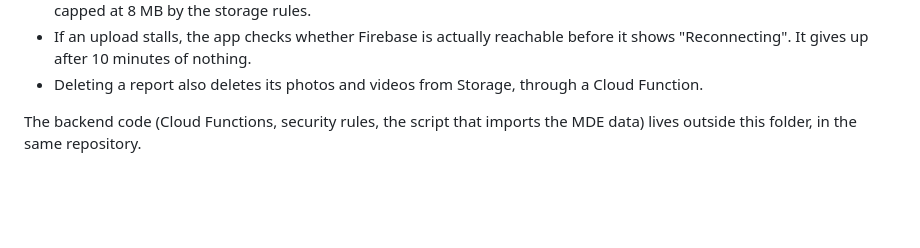
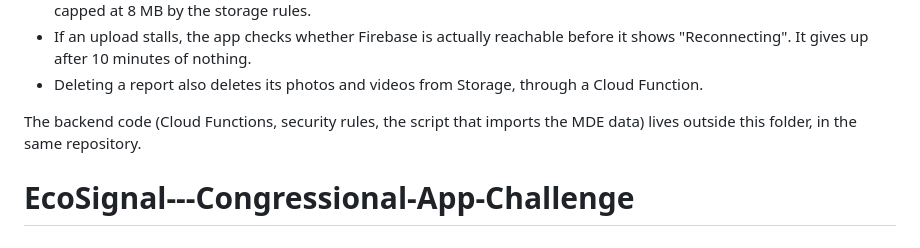
Before and after one commit to aadiagarwal705/EcoSignal---Congressional-App-Challenge, a Markdown page: README.md, the part around the change. GitHub-like rendering; blank space fills up the shorter version.

```diff
--- a/README.md
+++ b/README.md
@@ -63,3 +63,4 @@ Everything is under `lib/`:
 - Deleting a report also deletes its photos and videos from Storage, through a Cloud Function.
 
 The backend code (Cloud Functions, security rules, the script that imports the MDE data) lives outside this folder, in the same repository.
+# EcoSignal---Congressional-App-Challenge
```
